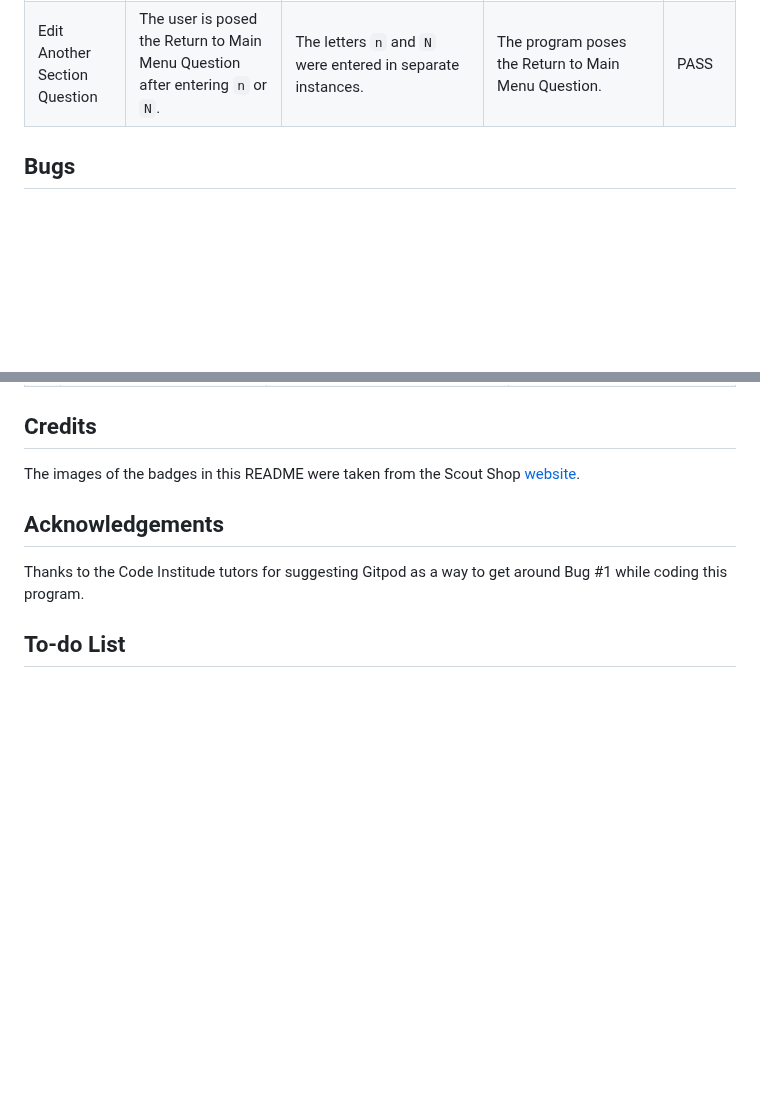
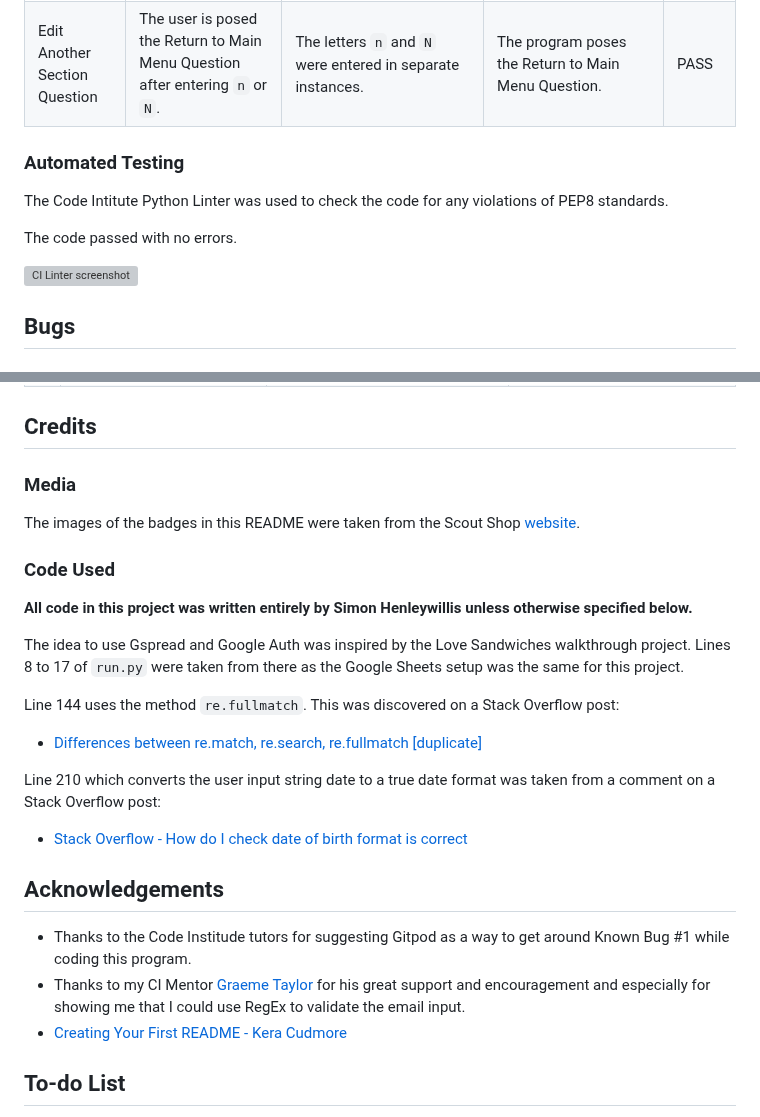
Before and after one commit to simonhw/middle-earth-champion, a Markdown page: README.md, 2 parts joined by grey strips. GitHub-like rendering; blank space fills up the shorter version; grey boxes are pictures that could not be loaded.

Commit message:
Doc: Add Credits and Acknowledgements sections.

```diff
--- a/README.md
+++ b/README.md
@@ -332,6 +332,13 @@ The site was tested on Google Chrome on desktop, and DuckDuckGo on mobile.
 | Edit Another Section Question | When the user enters `y` or `Y`, the program returns the user to the Edit Waiting List Menu. | The letters `y` and `Y` were entered in separate instances. | The program returns the user to the Edit Waiting List Menu. | PASS |
 | Edit Another Section Question | The user is posed the Return to Main Menu Question after entering `n` or `N`. | The letters `n` and `N` were entered in separate instances. | The program poses the Return to Main Menu Question. | PASS |
 
+### Automated Testing
+The Code Intitute Python Linter was used to check the code for any violations of PEP8 standards.
+
+The code passed with no errors.
+
+![CI Linter screenshot]()
+
 ## Bugs
 ### Known Bugs
 | # | Bug | Image | Plan to Solve |
@@ -351,10 +358,25 @@ The site was tested on Google Chrome on desktop, and DuckDuckGo on mobile.
 | 8 | Entering nothing, letters, or symbols in the Delete Data Row input crashes the program. | ![delete_row() bug that crashed the program](assets/images/readme/bugs/delete-row-crash-bug.gif) | The function was amended to include a try-except clause and the user input was only converted to an integer inside the clause to avoid the program crashing. |
 
 ## Credits
+### Media
 The images of the badges in this README were taken from the Scout Shop [website](https://thescoutshop.ie/collections/badges).
 
+### Code Used
+**All code in this project was written entirely by Simon Henleywillis unless otherwise specified below.**
+
+
+The idea to use Gspread and Google Auth was inspired by the Love Sandwiches walkthrough project. Lines 8 to 17 of `run.py` were taken from there as the Google Sheets setup was the same for this project.
+
+Line 144 uses the method `re.fullmatch`. This was discovered on a Stack Overflow post:
+- [Differences between re.match, re.search, re.fullmatch [duplicate]](https://stackoverflow.com/questions/58774029/differences-between-re-match-re-search-re-fullmatch)
+
+Line 210 which converts the user input string date to a true date format was taken from a comment on a Stack Overflow post:
+- [Stack Overflow - How do I check date of birth format is correct](https://stackoverflow.com/questions/44716920/how-do-i-check-date-of-birth-format-is-correct)
+
 ## Acknowledgements
-Thanks to the Code Institude tutors for suggesting Gitpod as a way to get around Bug #1 while coding this program.
+- Thanks to the Code Institude tutors for suggesting Gitpod as a way to get around Known Bug #1 while coding this program.
+- Thanks to my CI Mentor [Graeme Taylor](https://github.com/G-Taylor) for his great support and encouragement and especially for showing me that I could use RegEx to validate the email input.
+- [Creating Your First README - Kera Cudmore](https://github.com/kera-cudmore/readme-examples)
 
 ## To-do List
 - Update validate_name function to only allow one space and/or one hypen between letters
```
